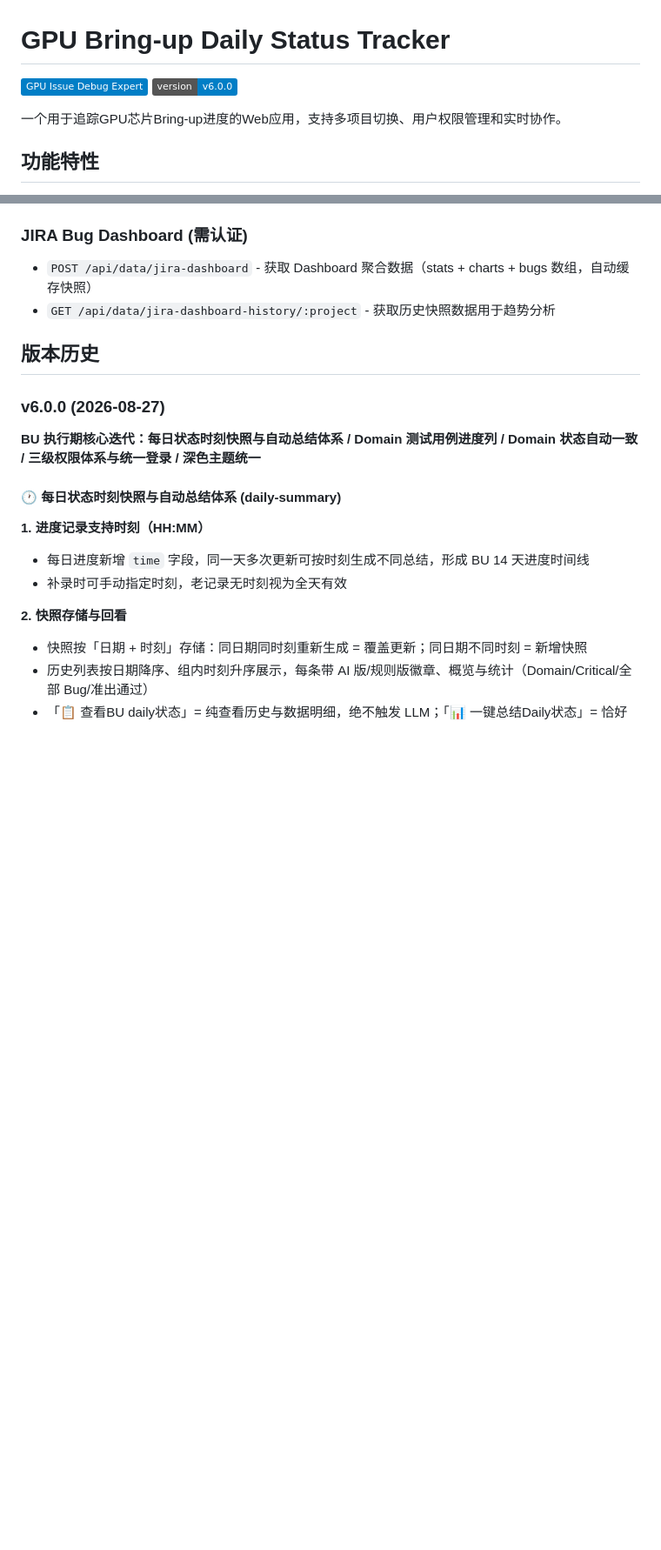
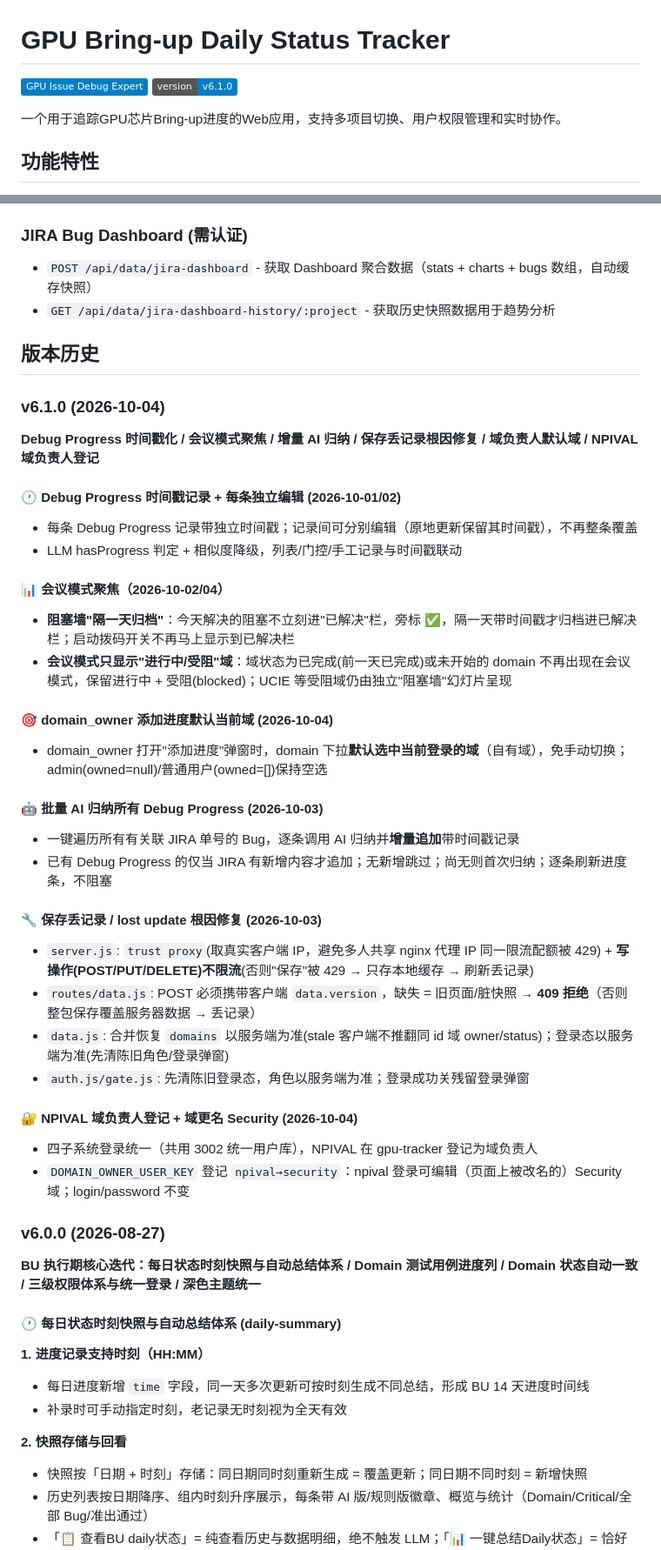
Before and after one commit to kobeqin2026/enhanced-gpu-bu-daily-status-tracker, a Markdown page: README.md, 2 parts joined by grey strips. Shown at 87% size. Drawn GitHub-style; badges without logos; blank space fills up the shorter version.

Commit message:
sync: update 50 file(s)

```diff
--- a/README.md
+++ b/README.md
@@ -1,7 +1,7 @@
 # GPU Bring-up Daily Status Tracker
 
 ![GPU Issue Debug Expert](https://img.shields.io/badge/GPU%20Issue%20Debug%20Expert-blue)
-![Version](https://img.shields.io/badge/version-v6.0.0-blue)
+![Version](https://img.shields.io/badge/version-v6.1.0-blue)
 
 一个用于追踪GPU芯片Bring-up进度的Web应用，支持多项目切换、用户权限管理和实时协作。
 
@@ -191,6 +191,34 @@ enhanced-gpu-bu-daily-status-tracker/
 
 ## 版本历史
 
+### v6.1.0 (2026-10-04)
+**Debug Progress 时间戳化 / 会议模式聚焦 / 增量 AI 归纳 / 保存丢记录根因修复 / 域负责人默认域 / NPIVAL 域负责人登记**
+
+#### 🕐 Debug Progress 时间戳记录 + 每条独立编辑 (2026-10-01/02)
+- 每条 Debug Progress 记录带独立时间戳；记录间可分别编辑（原地更新保留其时间戳），不再整条覆盖
+- LLM hasProgress 判定 + 相似度降级，列表/门控/手工记录与时间戳联动
+
+#### 📊 会议模式聚焦（2026-10-02/04）
+- **阻塞墙"隔一天归档"**：今天解决的阻塞不立刻进"已解决"栏，旁标 ✅，隔一天带时间戳才归档进已解决栏；启动拨码开关不再马上显示到已解决栏
+- **会议模式只显示"进行中/受阻"域**：域状态为已完成(前一天已完成)或未开始的 domain 不再出现在会议模式，保留进行中 + 受阻(blocked)；UCIE 等受阻域仍由独立"阻塞墙"幻灯片呈现
+
+#### 🎯 domain_owner 添加进度默认当前域 (2026-10-04)
+- domain_owner 打开"添加进度"弹窗时，domain 下拉**默认选中当前登录的域**（自有域），免手动切换；admin(owned=null)/普通用户(owned=[])保持空选
+
+#### 🤖 批量 AI 归纳所有 Debug Progress (2026-10-03)
+- 一键遍历所有有关联 JIRA 单号的 Bug，逐条调用 AI 归纳并**增量追加**带时间戳记录
+- 已有 Debug Progress 的仅当 JIRA 有新增内容才追加；无新增跳过；尚无则首次归纳；逐条刷新进度条，不阻塞
+
+#### 🔧 保存丢记录 / lost update 根因修复 (2026-10-03)
+- `server.js`: `trust proxy`(取真实客户端 IP，避免多人共享 nginx 代理 IP 同一限流配额被 429) + **写操作(POST/PUT/DELETE)不限流**(否则"保存"被 429 → 只存本地缓存 → 刷新丢记录)
+- `routes/data.js`: POST 必须携带客户端 `data.version`，缺失 = 旧页面/脏快照 → **409 拒绝**（否则整包保存覆盖服务器数据 → 丢记录）
+- `data.js`: 合并恢复 `domains` 以服务端为准(stale 客户端不推翻同 id 域 owner/status)；登录态以服务端为准(先清陈旧角色/登录弹窗)
+- `auth.js/gate.js`: 先清陈旧登录态，角色以服务端为准；登录成功关残留登录弹窗
+
+#### 🔐 NPIVAL 域负责人登记 + 域更名 Security (2026-10-04)
+- 四子系统登录统一（共用 3002 统一用户库），NPIVAL 在 gpu-tracker 登记为域负责人
+- `DOMAIN_OWNER_USER_KEY` 登记 `npival→security`：npival 登录可编辑（页面上被改名的）Security 域；login/password 不变
+
 ### v6.0.0 (2026-08-27)
 **BU 执行期核心迭代：每日状态时刻快照与自动总结体系 / Domain 测试用例进度列 / Domain 状态自动一致 / 三级权限体系与统一登录 / 深色主题统一**
 
```
